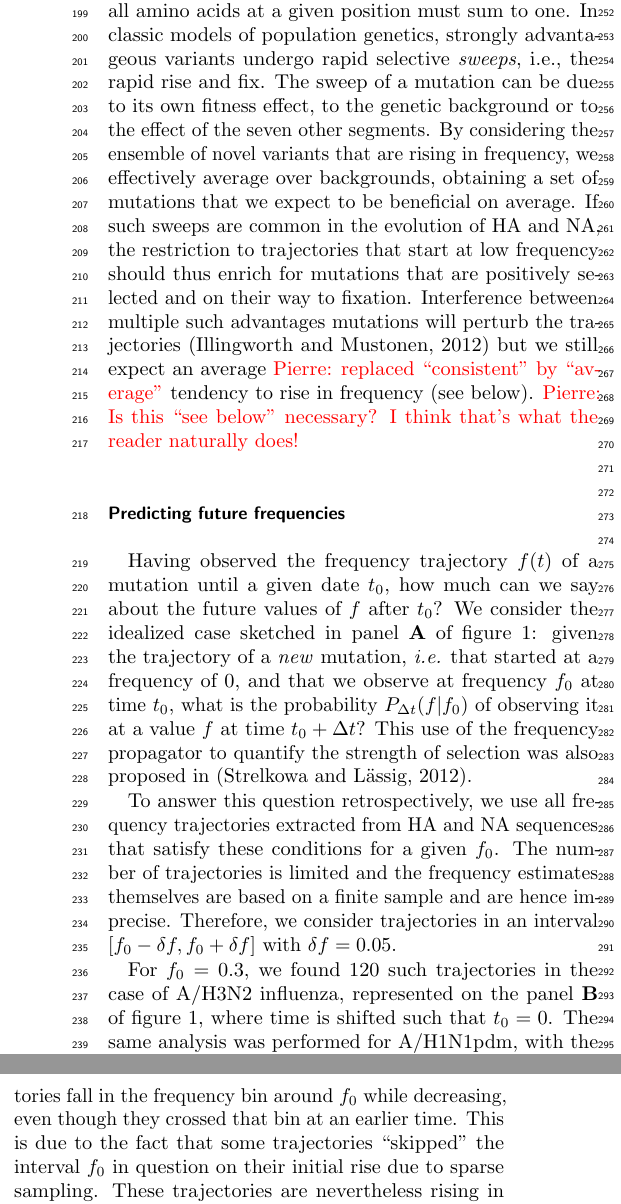
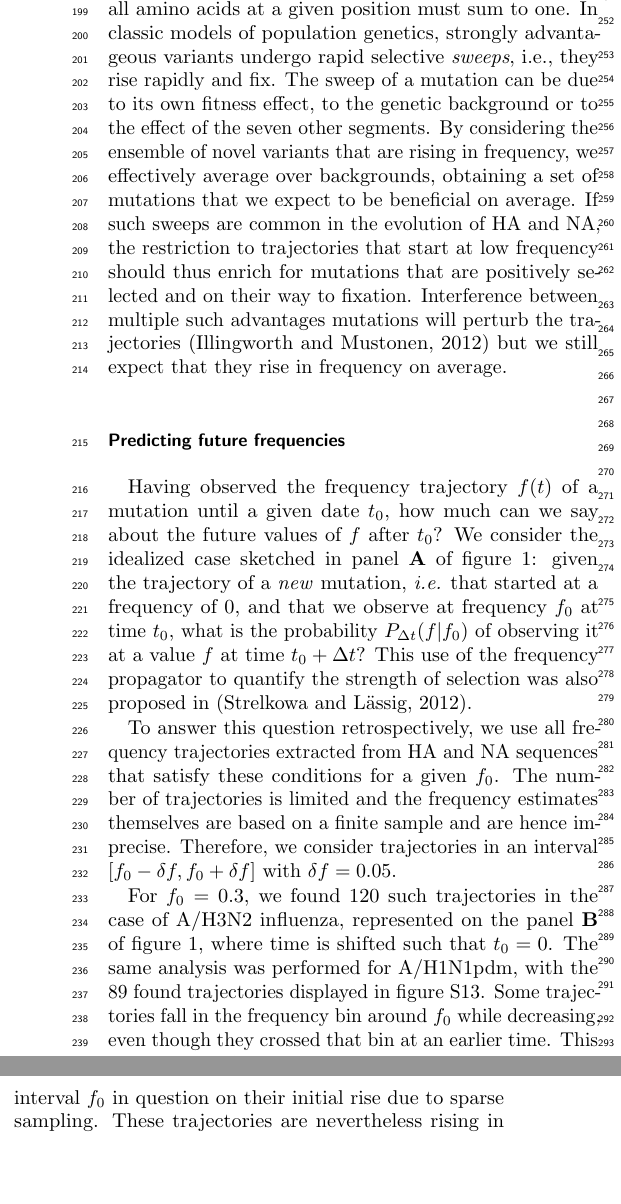
Before and after one commit to PierreBarrat/FluPred_Article, a LaTeX paper (article.tex): two parts of the columns of page 3 of 39, joined at a grey line, cut so that both start at the same text, the shorter picture padded with empty space. Compiled offline with pdfLaTeX.

Commit message:
small edits

```diff
--- a/article.tex
+++ b/article.tex
@@ -133,11 +133,11 @@ These represent new amino acid variants which were absent in the population at t
 Such distinction in novel and ancestral variants is necessary to meaningfully interrogate predictability.
 Each rising trajectory of a new mutation implies the existence of another decreasing one at the same position, since frequencies of all amino acids at a given position must sum to one.
 %If novel variants arise by selection, we expect to see a stronger signal of selection after conditioning on these novel variants.
-In classic models of population genetics, strongly advantageous variants undergo rapid selective \emph{sweeps}, i.e., the rapid rise and fix.
+In classic models of population genetics, strongly advantageous variants undergo rapid selective \emph{sweeps}, i.e., they rise rapidly and fix.
 The sweep of a mutation can be due to its own fitness effect, to the genetic background or to the effect of the seven other segments.
 By considering the ensemble of novel variants that are rising in frequency, we effectively average over backgrounds, obtaining a set of mutations that we expect to be beneficial on average.
 If such sweeps are common in the evolution of HA and NA, the restriction to trajectories that start at low frequency should thus enrich for mutations that are positively selected and on their way to fixation.
-Interference between multiple such advantages mutations will perturb the trajectories \citep{illingworth_components_2012} but we still expect an average \pierre{replaced ``consistent'' by ``average''} tendency to rise in frequency (see below). \pierre{Is this ``see below'' necessary? I think that's what the reader naturally does! }
+Interference between multiple such advantages mutations will perturb the trajectories \citep{illingworth_components_2012} but we still expect that they rise in frequency on average.
 
 \subsection*{Predicting future frequencies}
 Having observed the frequency trajectory $f(t)$ of a mutation until a given date $t_0$, how much can we say about the future values of $f$ after $t_0$?
```
Also changed, not shown: article.tex (2 more changed lines).
